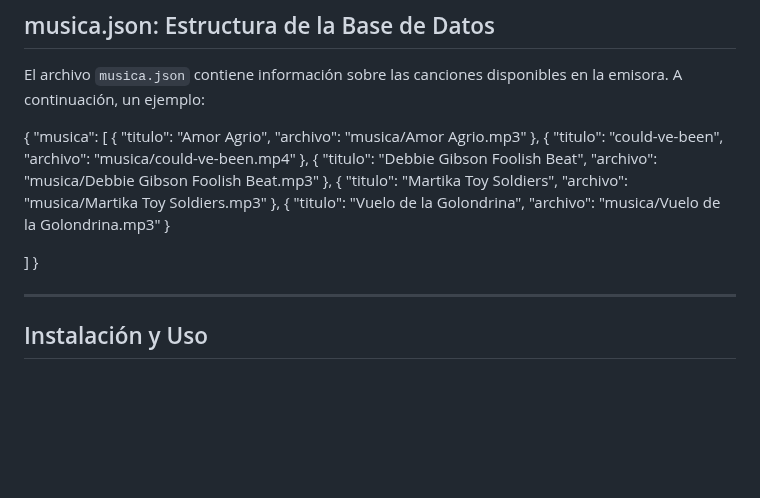
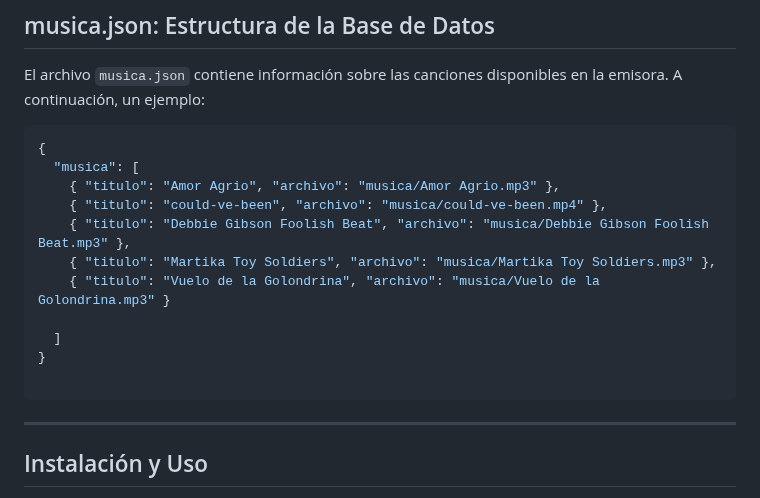
Before and after one commit to sciostation/natiostation-, a Markdown page: README.md, the part around the change. Rendered like a GitHub page; blank space fills up the shorter version.

````diff
--- a/README.md
+++ b/README.md
@@ -43,7 +43,7 @@
 ## musica.json: Estructura de la Base de Datos
 
 El archivo `musica.json` contiene información sobre las canciones disponibles en la emisora. A continuación, un ejemplo:
-
+```json
 {
   "musica": [
     { "titulo": "Amor Agrio", "archivo": "musica/Amor Agrio.mp3" },
@@ -54,6 +54,8 @@ El archivo `musica.json` contiene información sobre las canciones disponibles e
 
   ]
 }
+
+```
 
 ---
 
````
